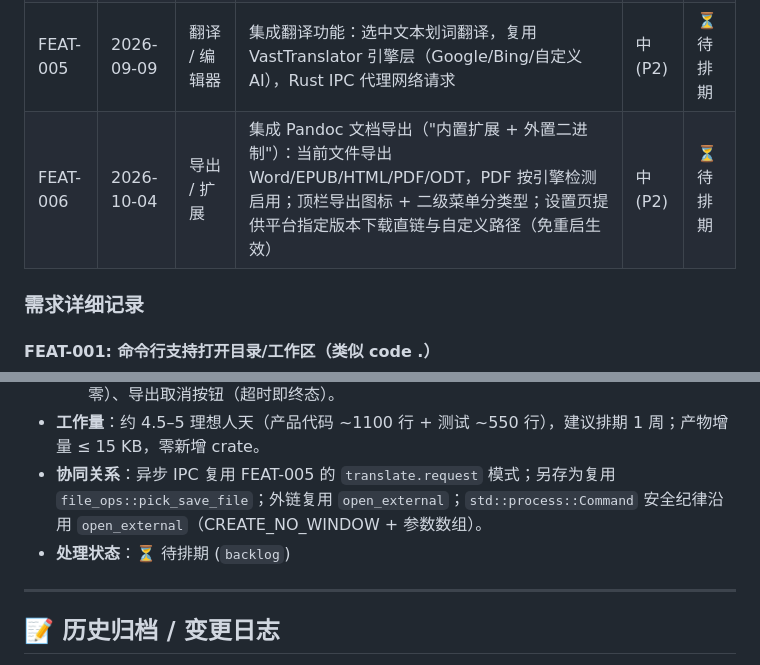
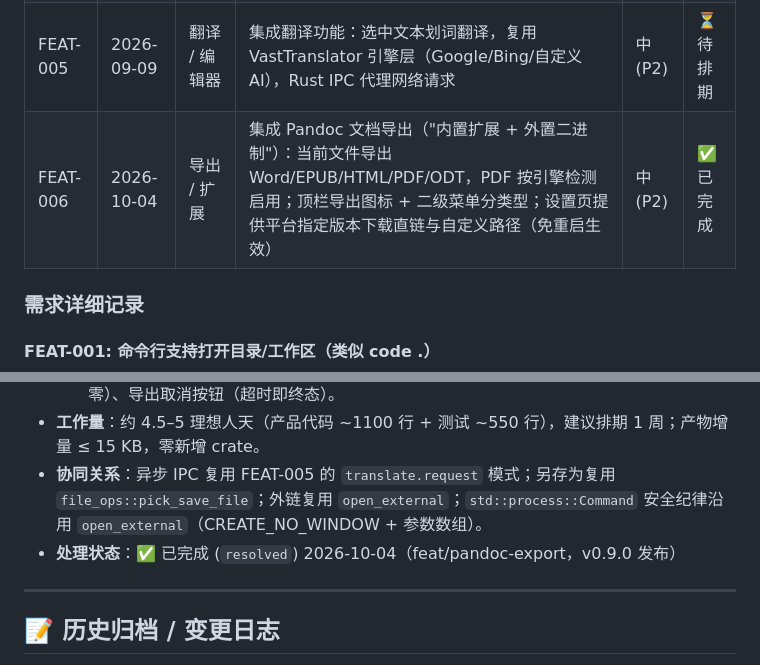
Before and after one commit to VastNext/GlanceMD-Ultra, a Markdown page: docs/backlog.md, 2 parts joined by grey strips. Drawn GitHub-style.

Commit message:
docs(backlog): FEAT-006 文档导出（Pandoc）标记已完成（v0.9.0 发布）

```diff
--- a/docs/backlog.md
+++ b/docs/backlog.md
@@ -54,7 +54,7 @@
 | FEAT-003 | 2026-09-07 | 网络 / 系统设置 | 设置页支持配置 HTTP/HTTPS/SOCKS5 网络代理，支持系统代理跟随与自定义覆盖（FEAT-002 前置） | 中 (P2) | ✅ 已完成 |
 | FEAT-004 | 2026-09-09 | 体积 / 发布 | 二进制减重：内嵌前端资产 gzip 预压缩 + `opt-level="z"`，使 Windows 产物回到 5 MB 以内（预算放宽后的偿还计划） | 中 (P2) | ⏳ 待排期 |
 | FEAT-005 | 2026-09-09 | 翻译 / 编辑器 | 集成翻译功能：选中文本划词翻译，复用 VastTranslator 引擎层（Google/Bing/自定义 AI），Rust IPC 代理网络请求 | 中 (P2) | ⏳ 待排期 |
-| FEAT-006 | 2026-10-04 | 导出 / 扩展 | 集成 Pandoc 文档导出（"内置扩展 + 外置二进制"）：当前文件导出 Word/EPUB/HTML/PDF/ODT，PDF 按引擎检测启用；顶栏导出图标 + 二级菜单分类型；设置页提供平台指定版本下载直链与自定义路径（免重启生效） | 中 (P2) | ⏳ 待排期 |
+| FEAT-006 | 2026-10-04 | 导出 / 扩展 | 集成 Pandoc 文档导出（"内置扩展 + 外置二进制"）：当前文件导出 Word/EPUB/HTML/PDF/ODT，PDF 按引擎检测启用；顶栏导出图标 + 二级菜单分类型；设置页提供平台指定版本下载直链与自定义路径（免重启生效） | 中 (P2) | ✅ 已完成 |
 
 ### 需求详细记录
 
@@ -171,7 +171,7 @@
   5. v1 明确不做：批量/整文件夹导出（v2）、用户自定义 pandoc 参数（固定模板，攻击面为零）、导出取消按钮（超时即终态）。
 - **工作量**：约 4.5–5 理想人天（产品代码 ~1100 行 + 测试 ~550 行），建议排期 1 周；产物增量 ≤ 15 KB，零新增 crate。
 - **协同关系**：异步 IPC 复用 FEAT-005 的 `translate.request` 模式；另存为复用 `file_ops::pick_save_file`；外链复用 `open_external`；`std::process::Command` 安全纪律沿用 `open_external`（CREATE_NO_WINDOW + 参数数组）。
-- **处理状态**：⏳ 待排期 (`backlog`)
+- **处理状态**：✅ 已完成 (`resolved`) 2026-10-04（feat/pandoc-export，v0.9.0 发布）
 
 ---
 
```
